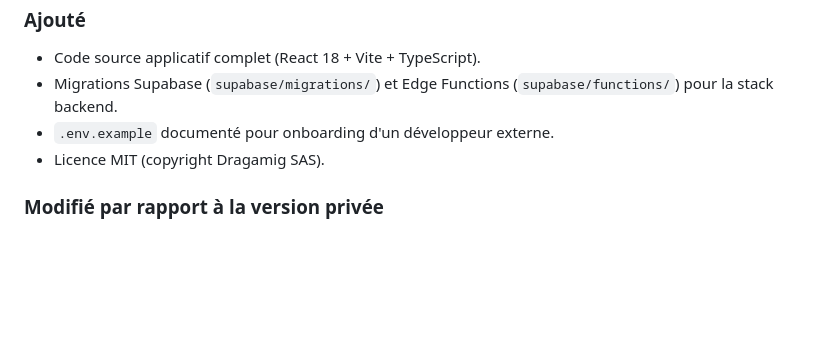
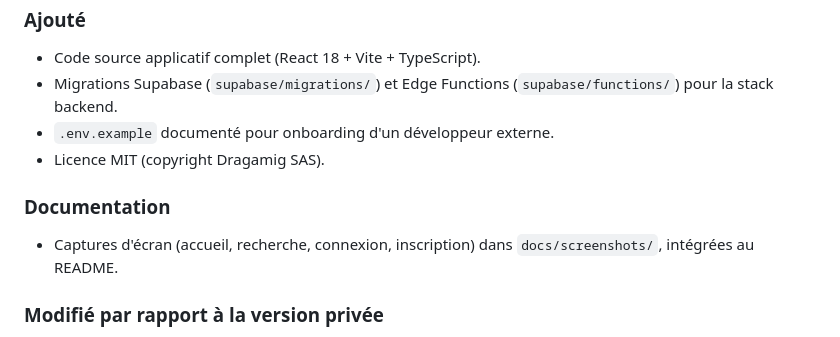
Before and after one commit to Flavien-Dragamig/AOMaster-oss, a Markdown page: CHANGELOG.md, the part around the change. GitHub-like rendering; blank space fills up the shorter version.

```diff
--- a/CHANGELOG.md
+++ b/CHANGELOG.md
@@ -15,6 +15,10 @@ Première publication open-source d'AOMaster.
 - `.env.example` documenté pour onboarding d'un développeur externe.
 - Licence MIT (copyright Dragamig SAS).
 
+### Documentation
+- Captures d'écran (accueil, recherche, connexion, inscription) dans
+  `docs/screenshots/`, intégrées au README.
+
 ### Modifié par rapport à la version privée
 - Identifiants admin en dur (`admin@lemans-creapolis.com`) retirés de
   `supabase/functions/create-admin/index.ts` ; lecture désormais via
```
Also changed, not shown: README.md (+10 -0 lines), docs/screenshots/01-home.png (added), docs/screenshots/02-login.png (added), docs/screenshots/03-signup.png (added), docs/screenshots/04-search.png (added).
